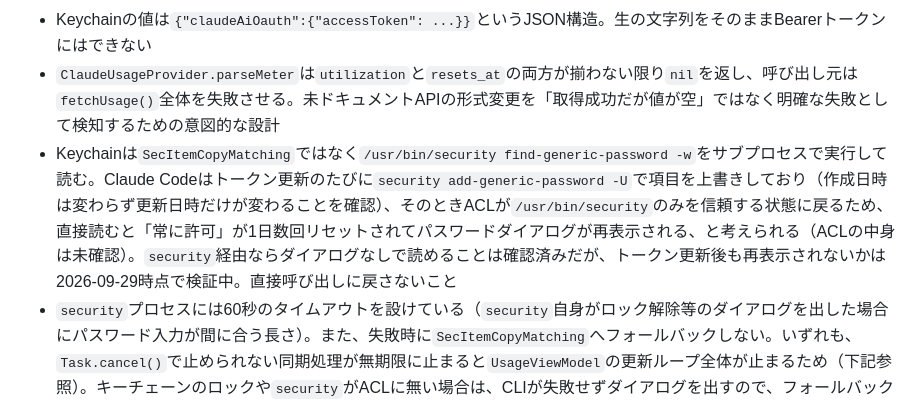
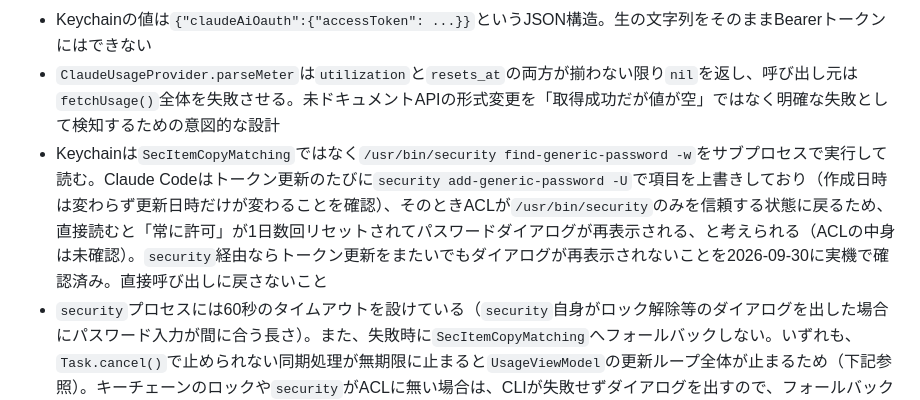
Before and after one commit to yskms/claude-meters, a Markdown page: CLAUDE.md, the part around the change. Drawn GitHub-style.

```diff
--- a/CLAUDE.md
+++ b/CLAUDE.md
@@ -14,7 +14,7 @@ Claude Metersのプロジェクト固有の重要事項。詳細な経緯・調
 - `resets_at`（リセット日時）はAPIが返す値をそのまま使う。固定曜日かローリング7日かをアプリ側で計算・推測しない
 - Keychainの値は`{"claudeAiOauth":{"accessToken": ...}}`というJSON構造。生の文字列をそのままBearerトークンにはできない
 - `ClaudeUsageProvider.parseMeter`は`utilization`と`resets_at`の両方が揃わない限り`nil`を返し、呼び出し元は`fetchUsage()`全体を失敗させる。未ドキュメントAPIの形式変更を「取得成功だが値が空」ではなく明確な失敗として検知するための意図的な設計
-- Keychainは`SecItemCopyMatching`ではなく`/usr/bin/security find-generic-password -w`をサブプロセスで実行して読む。Claude Codeはトークン更新のたびに`security add-generic-password -U`で項目を上書きしており（作成日時は変わらず更新日時だけが変わることを確認）、そのときACLが`/usr/bin/security`のみを信頼する状態に戻るため、直接読むと「常に許可」が1日数回リセットされてパスワードダイアログが再表示される、と考えられる（ACLの中身は未確認）。`security`経由ならダイアログなしで読めることは確認済みだが、トークン更新後も再表示されないかは2026-09-29時点で検証中。直接呼び出しに戻さないこと
+- Keychainは`SecItemCopyMatching`ではなく`/usr/bin/security find-generic-password -w`をサブプロセスで実行して読む。Claude Codeはトークン更新のたびに`security add-generic-password -U`で項目を上書きしており（作成日時は変わらず更新日時だけが変わることを確認）、そのときACLが`/usr/bin/security`のみを信頼する状態に戻るため、直接読むと「常に許可」が1日数回リセットされてパスワードダイアログが再表示される、と考えられる（ACLの中身は未確認）。`security`経由ならトークン更新をまたいでもダイアログが再表示されないことを2026-09-30に実機で確認済み。直接呼び出しに戻さないこと
 - `security`プロセスには60秒のタイムアウトを設けている（`security`自身がロック解除等のダイアログを出した場合にパスワード入力が間に合う長さ）。また、失敗時に`SecItemCopyMatching`へフォールバックしない。いずれも、`Task.cancel()`で止められない同期処理が無期限に止まると`UsageViewModel`の更新ループ全体が止まるため（下記参照）。キーチェーンのロックや`security`がACLに無い場合は、CLIが失敗せずダイアログを出すので、フォールバックしても得られるものはほぼ無い
 
 ## UsageViewModelの更新ループを単純化しない
```
Also changed, not shown: docs/REQUIREMENTS.md (+1 -1 lines).
